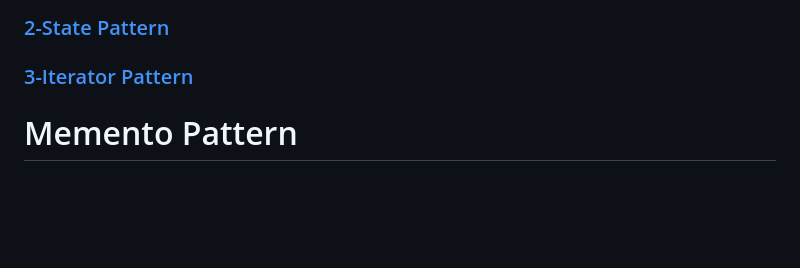
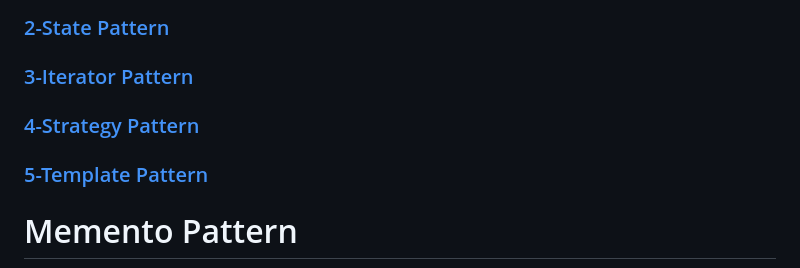
Before and after one commit to mohammadrezarouhani/Design-Patterns, a Markdown page: README.md, the part around the change. GitHub-like rendering; blank space fills up the shorter version.

```diff
--- a/README.md
+++ b/README.md
@@ -5,6 +5,10 @@
 ### <a href="#state">2-State Pattern </a>
 
 ### <a href="#iterator">3-Iterator Pattern </a>
+
+### <a href="#startegy">4-Strategy Pattern </a>
+
+### <a href="#template">5-Template Pattern </a>
 
 # <a id="memento">Memento Pattern</a>
 
```
